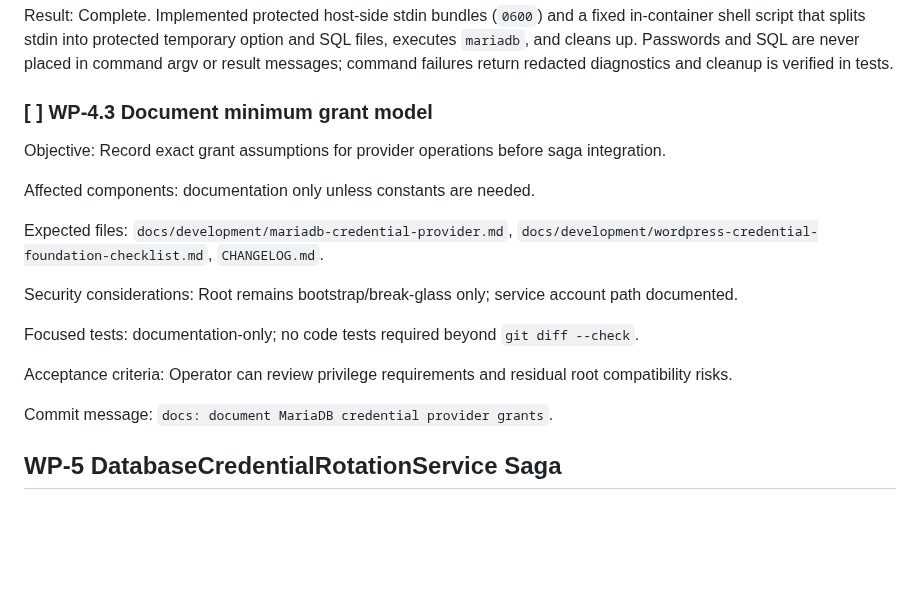
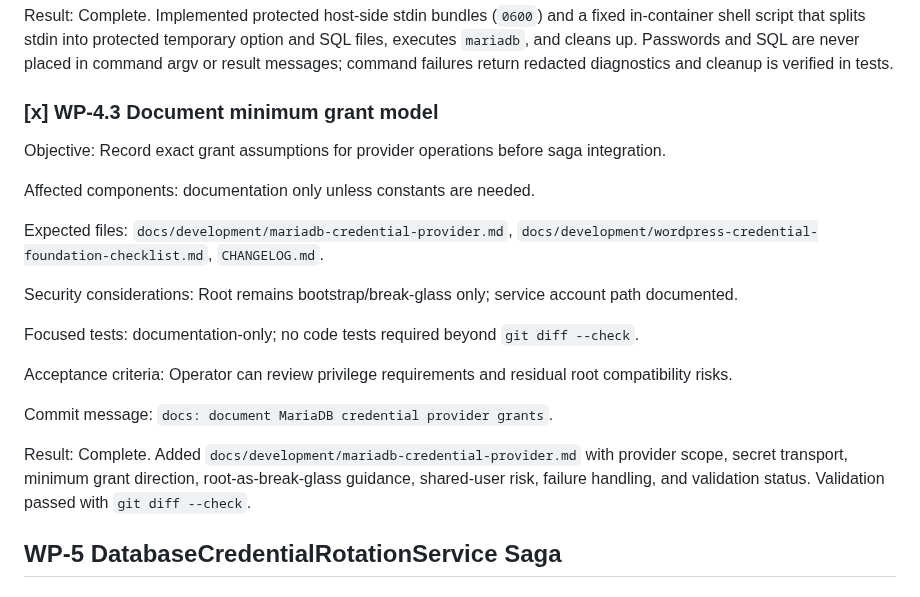
Before and after one commit to powern/containercp, a Markdown page: docs/development/wordpress-credential-foundation-checklist.md, the part around the change. GitHub-like rendering; blank space fills up the shorter version.

```diff
--- a/docs/development/wordpress-credential-foundation-checklist.md
+++ b/docs/development/wordpress-credential-foundation-checklist.md
@@ -310,7 +310,7 @@ Commit message: `database: protect MariaDB credential transport`.
 
 Result: Complete. Implemented protected host-side stdin bundles (`0600`) and a fixed in-container shell script that splits stdin into protected temporary option and SQL files, executes `mariadb`, and cleans up. Passwords and SQL are never placed in command argv or result messages; command failures return redacted diagnostics and cleanup is verified in tests.
 
-### [ ] WP-4.3 Document minimum grant model
+### [x] WP-4.3 Document minimum grant model
 
 Objective: Record exact grant assumptions for provider operations before saga integration.
 
@@ -325,6 +325,8 @@ Focused tests: documentation-only; no code tests required beyond `git diff --che
 Acceptance criteria: Operator can review privilege requirements and residual root compatibility risks.
 
 Commit message: `docs: document MariaDB credential provider grants`.
+
+Result: Complete. Added `docs/development/mariadb-credential-provider.md` with provider scope, secret transport, minimum grant direction, root-as-break-glass guidance, shared-user risk, failure handling, and validation status. Validation passed with `git diff --check`.
 
 ## WP-5 DatabaseCredentialRotationService Saga
 
```
Also changed, not shown: CHANGELOG.md (+14 -0 lines), docs/development/mariadb-credential-provider.md (added, +65 -0 lines).
